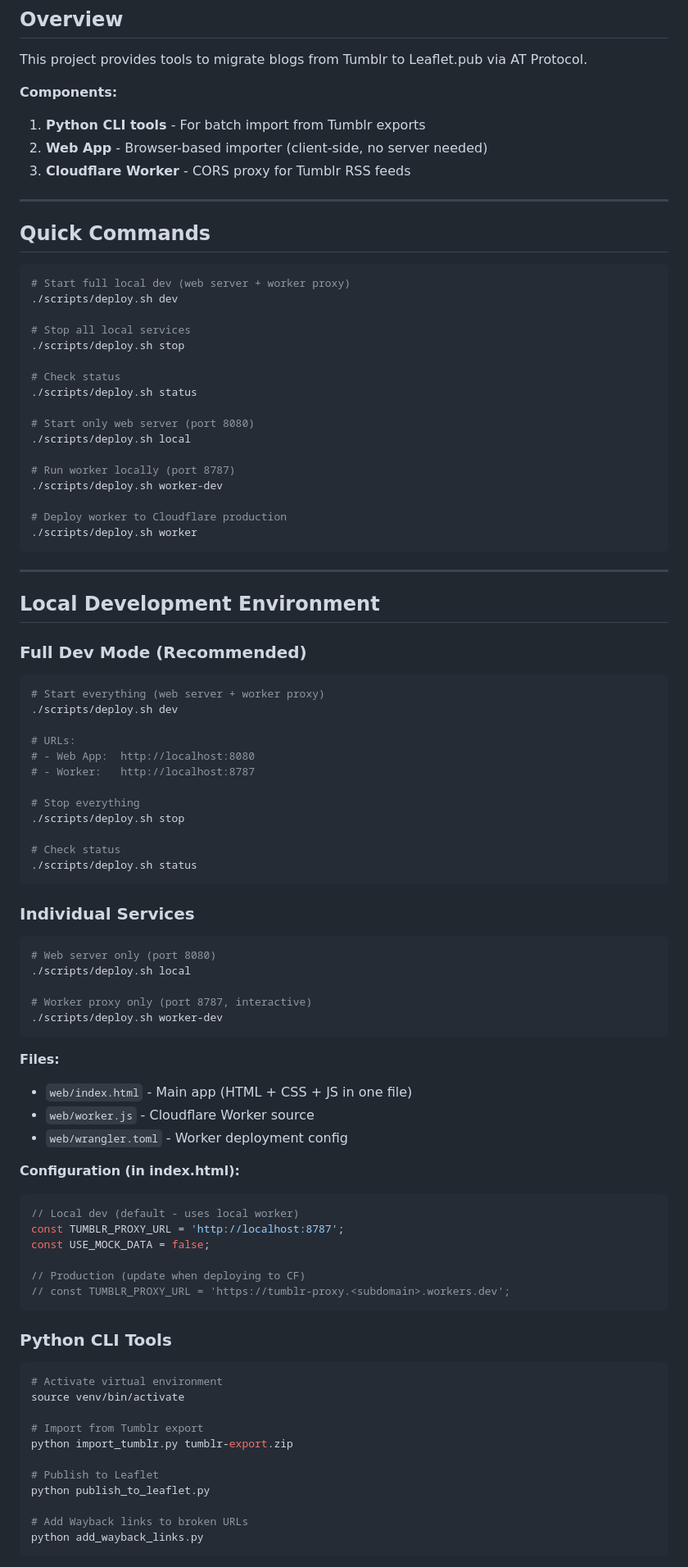
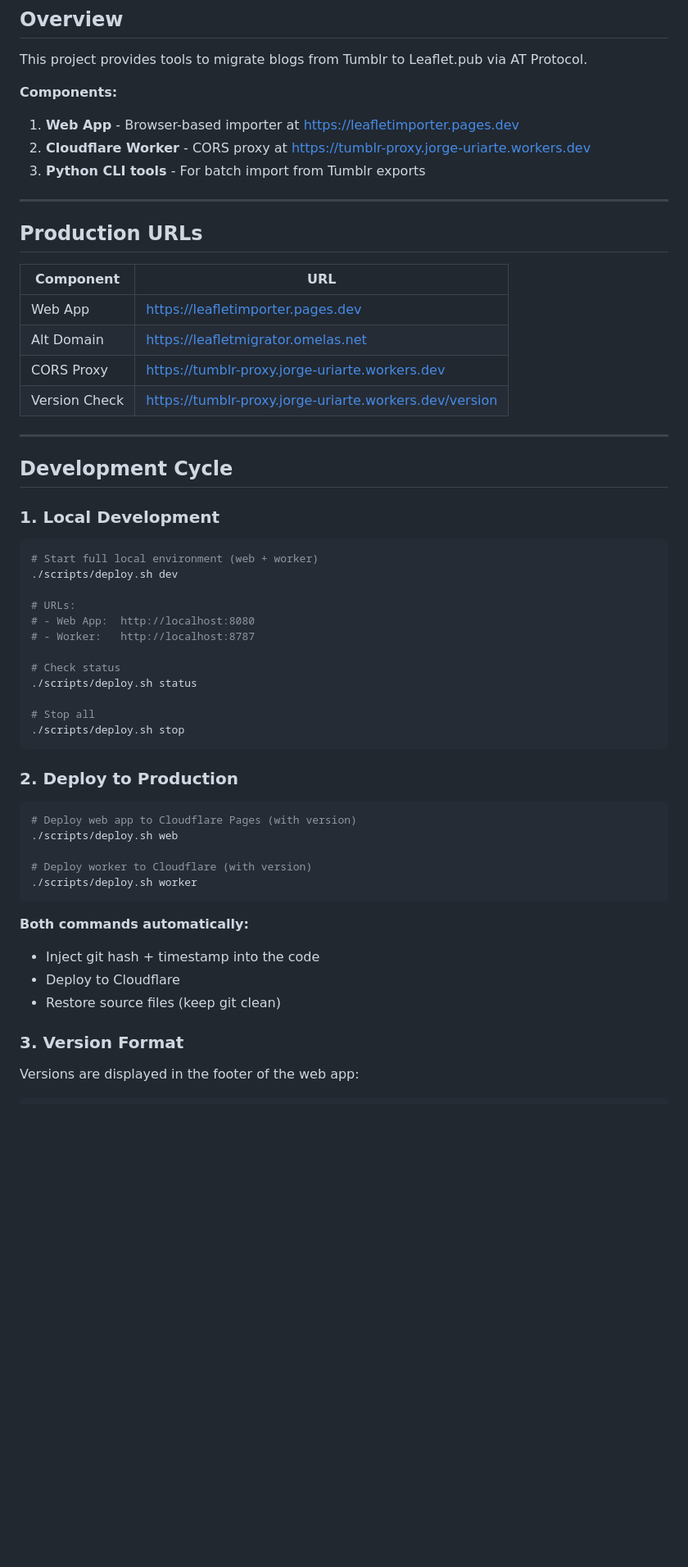
Before and after one commit to jorgeuriarte/LeafletImporter, a Markdown page: CLAUDE.md, the part around one of its changes. Shown at 82% size. GitHub-like rendering; blank space fills up the shorter version.

````diff
--- a/CLAUDE.md
+++ b/CLAUDE.md
@@ -5,93 +5,58 @@
 This project provides tools to migrate blogs from Tumblr to Leaflet.pub via AT Protocol.
 
 **Components:**
-1. **Python CLI tools** - For batch import from Tumblr exports
-2. **Web App** - Browser-based importer (client-side, no server needed)
-3. **Cloudflare Worker** - CORS proxy for Tumblr RSS feeds
+1. **Web App** - Browser-based importer at https://leafletimporter.pages.dev
+2. **Cloudflare Worker** - CORS proxy at https://tumblr-proxy.jorge-uriarte.workers.dev
+3. **Python CLI tools** - For batch import from Tumblr exports
 
 ---
 
-## Quick Commands
+## Production URLs
 
-```bash
-# Start full local dev (web server + worker proxy)
-./scripts/deploy.sh dev
-
-# Stop all local services
-./scripts/deploy.sh stop
-
-# Check status
-./scripts/deploy.sh status
-
-# Start only web server (port 8080)
-./scripts/deploy.sh local
-
-# Run worker locally (port 8787)
-./scripts/deploy.sh worker-dev
-
-# Deploy worker to Cloudflare production
-./scripts/deploy.sh worker
-```
+| Component | URL |
+|-----------|-----|
+| Web App | https://leafletimporter.pages.dev |
+| Alt Domain | https://leafletmigrator.omelas.net |
+| CORS Proxy | https://tumblr-proxy.jorge-uriarte.workers.dev |
+| Version Check | https://tumblr-proxy.jorge-uriarte.workers.dev/version |
 
 ---
 
-## Local Development Environment
+## Development Cycle
 
-### Full Dev Mode (Recommended)
+### 1. Local Development
 
 ```bash
-# Start everything (web server + worker proxy)
+# Start full local environment (web + worker)
 ./scripts/deploy.sh dev
 
 # URLs:
 # - Web App:  http://localhost:8080
 # - Worker:   http://localhost:8787
 
-# Stop everything
-./scripts/deploy.sh stop
-
 # Check status
 ./scripts/deploy.sh status
+
+# Stop all
+./scripts/deploy.sh stop
 ```
 
-### Individual Services
+### 2. Deploy to Production
 
 ```bash
-# Web server only (port 8080)
-./scripts/deploy.sh local
+# Deploy web app to Cloudflare Pages (with version)
+./scripts/deploy.sh web
 
-# Worker proxy only (port 8787, interactive)
-./scripts/deploy.sh worker-dev
+# Deploy worker to Cloudflare (with version)
+./scripts/deploy.sh worker
 ```
 
-**Files:**
-- `web/index.html` - Main app (HTML + CSS + JS in one file)
-- `web/worker.js` - Cloudflare Worker source
-- `web/wrangler.toml` - Worker deployment config
+**Both commands automatically:**
+- Inject git hash + timestamp into the code
+- Deploy to Cloudflare
+- Restore source files (keep git clean)
 
-**Configuration (in index.html):**
-```javascript
-// Local dev (default - uses local worker)
-const TUMBLR_PROXY_URL = 'http://localhost:8787';
-const USE_MOCK_DATA = false;
+### 3. Version Format
 
-// Production (update when deploying to CF)
-// const TUMBLR_PROXY_URL = 'https://tumblr-proxy.<subdomain>.workers.dev';
+Versions are displayed in the footer of the web app:
 ```
-
-### Python CLI Tools
-
-```bash
-# Activate virtual environment
-source venv/bin/activate
-
-# Import from Tumblr export
-python import_tumblr.py tumblr-export.zip
-
-# Publish to Leaflet
-python publish_to_leaflet.py
-
-# Add Wayback links to broken URLs
-python add_wayback_links.py
-```
-
````
Also changed, not shown: other parts of CLAUDE.md (+67 -84 lines).
